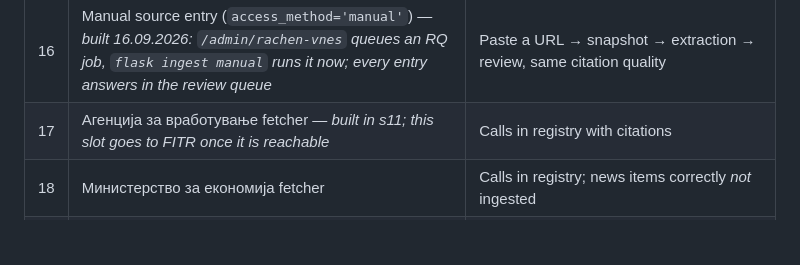
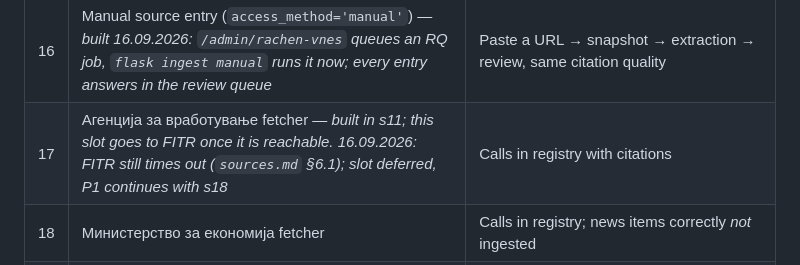
Before and after one commit to soykandiso/claudeproba, a Markdown page: docs/roadmap.md, the part around the change. Rendered like a GitHub page; blank space fills up the shorter version.

```diff
--- a/docs/roadmap.md
+++ b/docs/roadmap.md
@@ -42,7 +42,7 @@ Two sources first, then four repetitions (architecture §9.1, `sources.md` §1).
 | 14 | Source health, staleness SLA, alerting, external heartbeat — *built 16.09.2026: `flask ingest health` + healthchecks.io; delivery drill waits for the VPS (P0.5 s4), `runbook.md` §4* | Break a source deliberately in staging → alert reaches you **outside the app** within its SLA |
 | 15 | Admin review queue UI (extraction items) — *built 16.09.2026: `/admin`, not registered in production until operator sign-in (`decisions.md` D11); approval fills the stage-1 prefilter columns* | Approve / edit / reject works; only approved calls get `is_published = true` |
 | 16 | Manual source entry (`access_method='manual'`) — *built 16.09.2026: `/admin/rachen-vnes` queues an RQ job, `flask ingest manual` runs it now; every entry answers in the review queue* | Paste a URL → snapshot → extraction → review, same citation quality |
-| 17 | Агенција за вработување fetcher — *built in s11; this slot goes to FITR once it is reachable* | Calls in registry with citations |
+| 17 | Агенција за вработување fetcher — *built in s11; this slot goes to FITR once it is reachable. 16.09.2026: FITR still times out (`sources.md` §6.1); slot deferred, P1 continues with s18* | Calls in registry with citations |
 | 18 | Министерство за економија fetcher | Calls in registry; news items correctly *not* ingested |
 | 19 | Град Скопје fetcher | Calls in registry; the fetcher is configurable enough that a second municipality is config, not code |
 | 20 | АФПЗРР / IPARD fetcher (hardest parse, PDF tables) | Calls in registry; tabular eligibility extracted or explicitly routed to manual review |
```
Also changed, not shown: docs/handoff.md (+3 -2 lines), docs/sources.md (+6 -0 lines).
